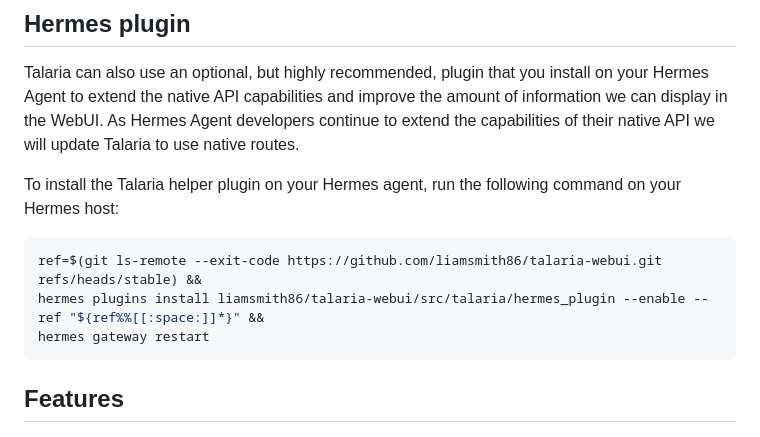
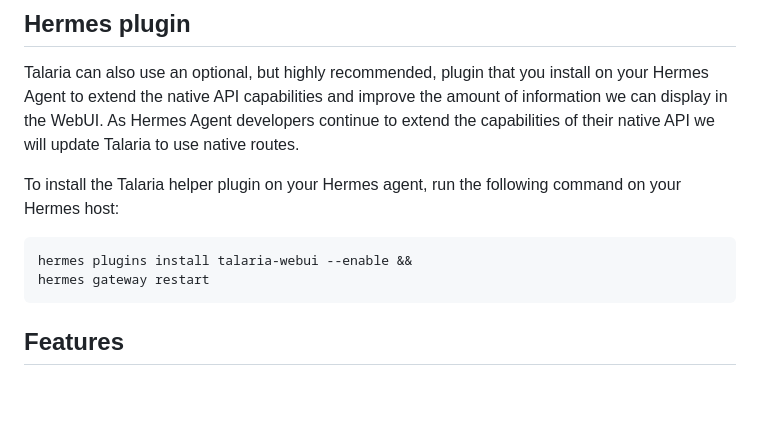
Before and after one commit to liamsmith86/talaria-webui, a Markdown page: README.md, the part around the change. Rendered like a GitHub page; blank space fills up the shorter version.

Commit message:
docs: install Hermes plugin from catalog

````diff
--- a/README.md
+++ b/README.md
@@ -88,8 +88,7 @@ Talaria can also use an optional, but highly recommended, plugin that you instal
 To install the Talaria helper plugin on your Hermes agent, run the following command on your Hermes host:
 
 ```sh
-ref=$(git ls-remote --exit-code https://github.com/liamsmith86/talaria-webui.git refs/heads/stable) &&
-hermes plugins install liamsmith86/talaria-webui/src/talaria/hermes_plugin --enable --ref "${ref%%[[:space:]]*}" &&
+hermes plugins install talaria-webui --enable &&
 hermes gateway restart
 ```
 
````
